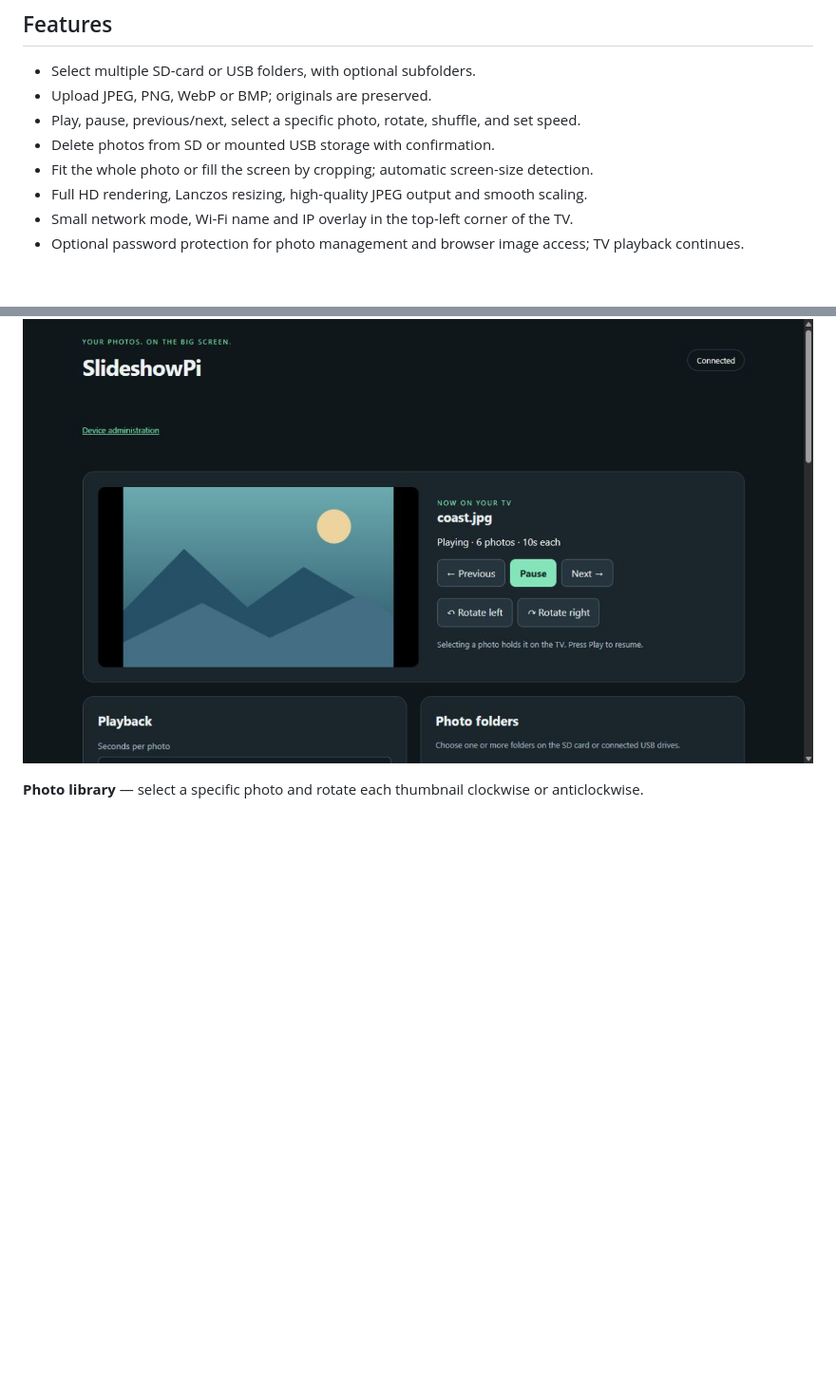
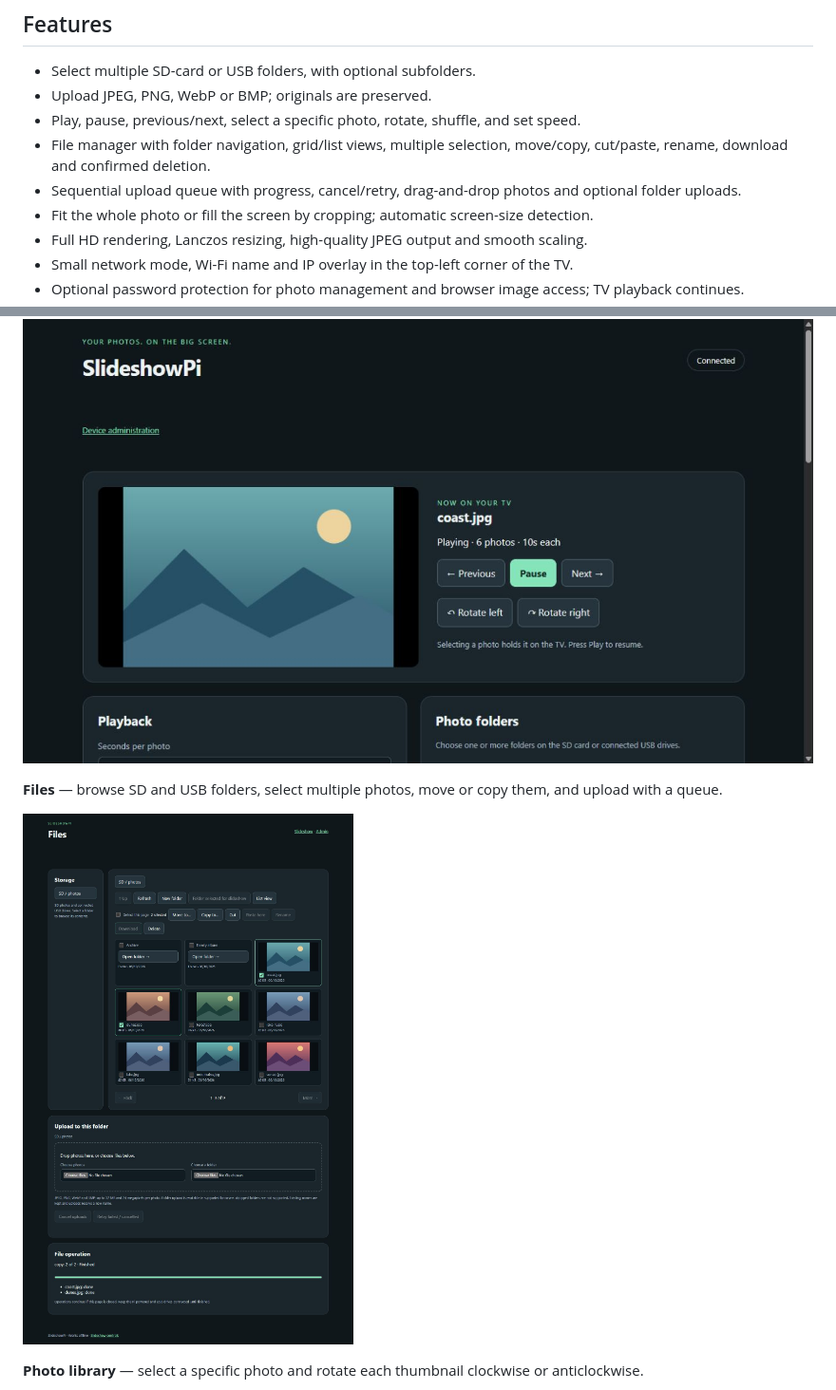
Before and after one commit to BinaryDynamics/SlideshowPi, a Markdown page: README.md, 2 parts joined by grey strips. Shown: that part at 95% size. Drawn GitHub-style; pictures changed too: docs/screenshots/file-manager.jpg (added); blank space fills up the shorter version.

Commit message:
Add photo file manager and sequential upload queue

```diff
--- a/README.md
+++ b/README.md
@@ -7,7 +7,8 @@ Turn a Raspberry Pi Zero W into a small HDMI photo slideshow appliance. It start
 - Select multiple SD-card or USB folders, with optional subfolders.
 - Upload JPEG, PNG, WebP or BMP; originals are preserved.
 - Play, pause, previous/next, select a specific photo, rotate, shuffle, and set speed.
-- Delete photos from SD or mounted USB storage with confirmation.
+- File manager with folder navigation, grid/list views, multiple selection, move/copy, cut/paste, rename, download and confirmed deletion.
+- Sequential upload queue with progress, cancel/retry, drag-and-drop photos and optional folder uploads.
 - Fit the whole photo or fill the screen by cropping; automatic screen-size detection.
 - Full HD rendering, Lanczos resizing, high-quality JPEG output and smooth scaling.
 - Small network mode, Wi-Fi name and IP overlay in the top-left corner of the TV.
@@ -24,6 +25,10 @@ Examples from the actual web interface, using original sample illustrations and
 **Live slideshow controls** — preview the current photo, play/pause, move between photos and rotate in either direction.
 
 ![SlideshowPi live slideshow controls](docs/screenshots/photo-overview.jpg)
+
+**Files** — browse SD and USB folders, select multiple photos, move or copy them, and upload with a queue.
+
+![SlideshowPi file manager](docs/screenshots/file-manager.jpg)
 
 **Photo library** — select a specific photo and rotate each thumbnail clockwise or anticlockwise.
 
```
Also changed, not shown: other parts of README.md (+15 -0 lines), 11 other files.
